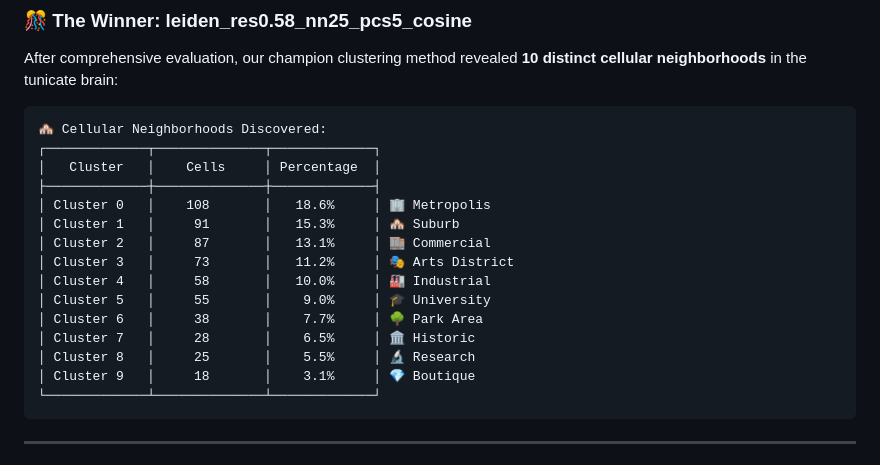
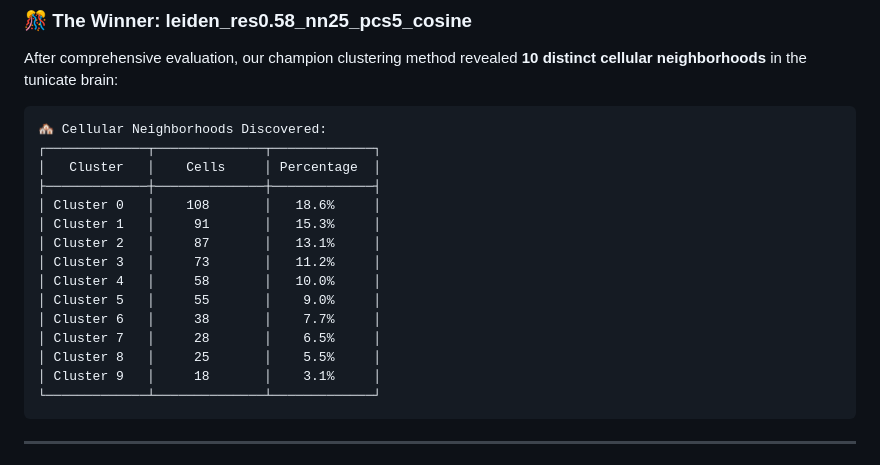
Before and after one commit to ateferos77/Butryllus_Brain_scRNAseq, a Markdown page: README.md, the part around the change. GitHub-like rendering.

````diff
--- a/README.md
+++ b/README.md
@@ -183,16 +183,16 @@ After comprehensive evaluation, our champion clustering method revealed **10 dis
 ┌─────────────┬──────────────┬─────────────┐
 │   Cluster   │    Cells     │ Percentage  │
 ├─────────────┼──────────────┼─────────────┤
-│ Cluster 0   │    108       │   18.6%     │ 🏢 Metropolis
-│ Cluster 1   │     91       │   15.3%     │ 🏘️ Suburb
-│ Cluster 2   │     87       │   13.1%     │ 🏬 Commercial
-│ Cluster 3   │     73       │   11.2%     │ 🎭 Arts District
-│ Cluster 4   │     58       │   10.0%     │ 🏭 Industrial
-│ Cluster 5   │     55       │    9.0%     │ 🎓 University
-│ Cluster 6   │     38       │    7.7%     │ 🌳 Park Area
-│ Cluster 7   │     28       │    6.5%     │ 🏛️ Historic
-│ Cluster 8   │     25       │    5.5%     │ 🔬 Research
-│ Cluster 9   │     18       │    3.1%     │ 💎 Boutique
+│ Cluster 0   │    108       │   18.6%     │
+│ Cluster 1   │     91       │   15.3%     │
+│ Cluster 2   │     87       │   13.1%     │
+│ Cluster 3   │     73       │   11.2%     │
+│ Cluster 4   │     58       │   10.0%     │
+│ Cluster 5   │     55       │    9.0%     │
+│ Cluster 6   │     38       │    7.7%     │
+│ Cluster 7   │     28       │    6.5%     │
+│ Cluster 8   │     25       │    5.5%     │
+│ Cluster 9   │     18       │    3.1%     │
 └─────────────┴──────────────┴─────────────┘
 ```
 
````
